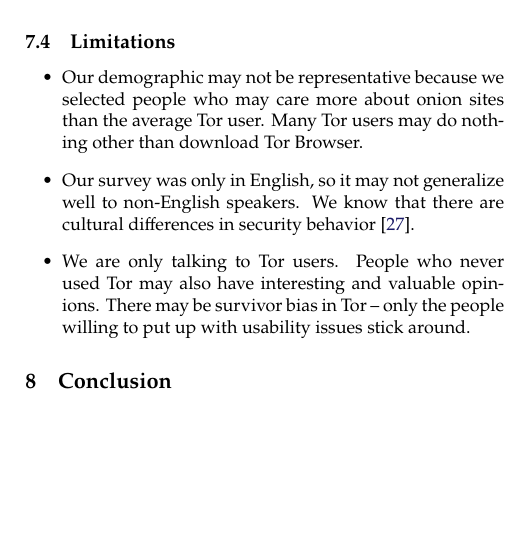
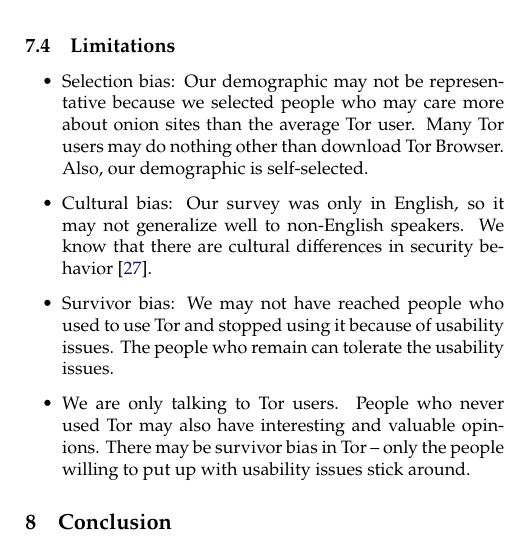
Before and after one commit to tartaruszen/onion-service-usability, a LaTeX paper (paper/paper.tex, which reads paper/discussion.tex): part of one column of page 6 of 12, cut so that both start at the same text, the shorter picture padded with empty space. Compiled offline with pdfLaTeX.

Commit message:
Elaborate on limitations.

```diff
--- a/paper/discussion.tex
+++ b/paper/discussion.tex
@@ -19,12 +19,16 @@
 
 \subsection{Limitations}
 \begin{itemize}
-    \item Our demographic may not be representative because we selected people
-        who may care more about onion sites than the average Tor user.  Many
-        Tor users may do nothing other than download Tor Browser.
-    \item Our survey was only in English, so it may not generalize well to
-        non-English speakers.  We know that there are cultural differences in
-        security behavior~\cite{Sawaya2017a}.
+    \item Selection bias: Our demographic may not be representative because we
+        selected people who may care more about onion sites than the average Tor
+        user.  Many Tor users may do nothing other than download Tor Browser.
+        Also, our demographic is self-selected.
+    \item Cultural bias: Our survey was only in English, so it may not
+        generalize well to non-English speakers.  We know that there are
+        cultural differences in security behavior~\cite{Sawaya2017a}.
+    \item Survivor bias: We may not have reached people who used to use Tor and
+        stopped using it because of usability issues.  The people who remain can
+        tolerate the usability issues.
     \item We are only talking to Tor users.  People who never used Tor may also
         have interesting and valuable opinions.  There may be survivor bias in
         Tor -- only the people willing to put up with usability issues stick
```
